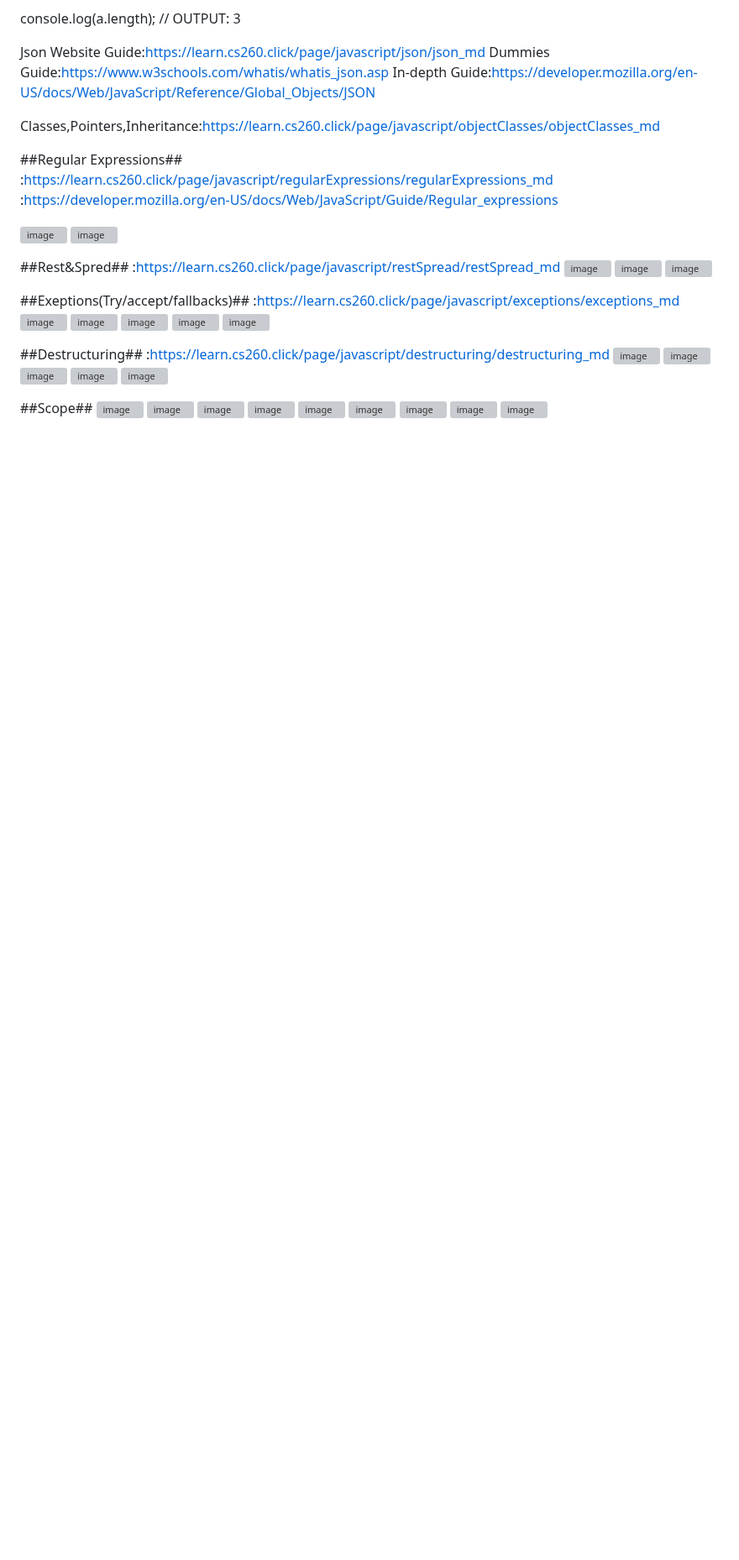
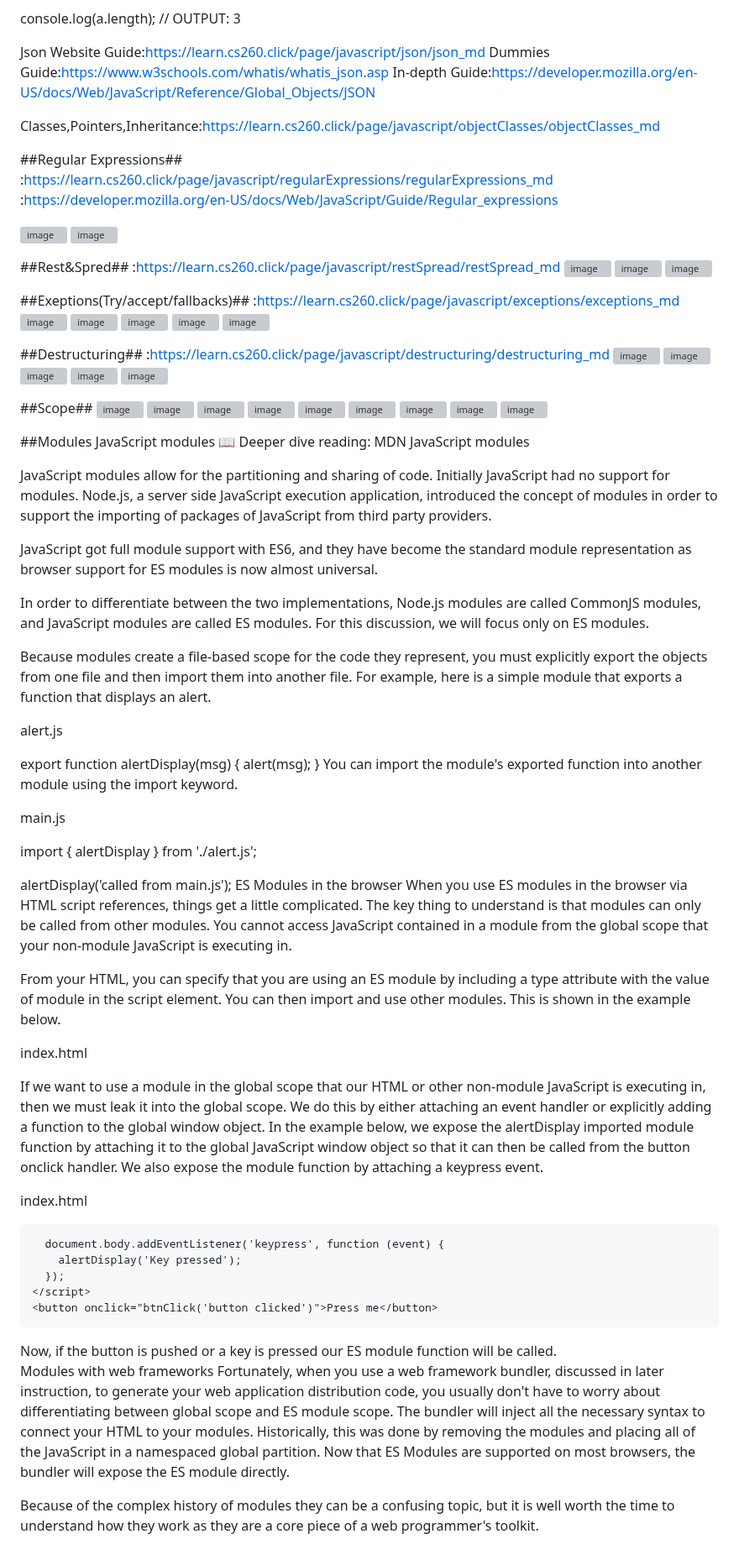
Before and after one commit to ilikewridingbikeseatingcukes/StartupCS260, a Markdown page: notes.md, the part around the change. Shown at 84% size. Drawn GitHub-style; blank space fills up the shorter version; grey boxes are pictures that could not be loaded.

```diff
--- a/notes.md
+++ b/notes.md
@@ -125,3 +125,62 @@ Classes,Pointers,Inheritance:https://learn.cs260.click/page/javascript/objectCla
 ![image](https://github.com/ilikewridingbikeseatingcukes/StartupCS260/assets/144496562/6c52f67e-648a-49a2-8acc-358742a808af)
 ![image](https://github.com/ilikewridingbikeseatingcukes/StartupCS260/assets/144496562/dc30fcd8-7e58-4ce4-9cd8-12f648a5f34a)
 ![image](https://github.com/ilikewridingbikeseatingcukes/StartupCS260/assets/144496562/385f4627-01e6-429a-8bab-80eb8766b8e3)
+
+##Modules
+JavaScript modules
+📖 Deeper dive reading: MDN JavaScript modules
+
+JavaScript modules allow for the partitioning and sharing of code. Initially JavaScript had no support for modules. Node.js, a server side JavaScript execution application, introduced the concept of modules in order to support the importing of packages of JavaScript from third party providers.
+
+JavaScript got full module support with ES6, and they have become the standard module representation as browser support for ES modules is now almost universal.
+
+In order to differentiate between the two implementations, Node.js modules are called CommonJS modules, and JavaScript modules are called ES modules. For this discussion, we will focus only on ES modules.
+
+Because modules create a file-based scope for the code they represent, you must explicitly export the objects from one file and then import them into another file. For example, here is a simple module that exports a function that displays an alert.
+
+alert.js
+
+export function alertDisplay(msg) {
+  alert(msg);
+}
+You can import the module's exported function into another module using the import keyword.
+
+main.js
+
+import { alertDisplay } from './alert.js';
+
+alertDisplay('called from main.js');
+ES Modules in the browser
+When you use ES modules in the browser via HTML script references, things get a little complicated. The key thing to understand is that modules can only be called from other modules. You cannot access JavaScript contained in a module from the global scope that your non-module JavaScript is executing in.
+
+From your HTML, you can specify that you are using an ES module by including a type attribute with the value of module in the script element. You can then import and use other modules. This is shown in the example below.
+
+index.html
+
+<script type="module">
+  import { alertDisplay } from './alert.js';
+  alertDisplay('module loaded');
+</script>
+If we want to use a module in the global scope that our HTML or other non-module JavaScript is executing in, then we must leak it into the global scope. We do this by either attaching an event handler or explicitly adding a function to the global window object. In the example below, we expose the alertDisplay imported module function by attaching it to the global JavaScript window object so that it can then be called from the button onclick handler. We also expose the module function by attaching a keypress event.
+
+index.html
+
+<html>
+  <body>
+    <script type="module">
+      import { alertDisplay } from './alert.js';
+      window.btnClick = alertDisplay;
+
+      document.body.addEventListener('keypress', function (event) {
+        alertDisplay('Key pressed');
+      });
+    </script>
+    <button onclick="btnClick('button clicked')">Press me</button>
+  </body>
+</html>
+Now, if the button is pushed or a key is pressed our ES module function will be called.
+
+Modules with web frameworks
+Fortunately, when you use a web framework bundler, discussed in later instruction, to generate your web application distribution code, you usually don't have to worry about differentiating between global scope and ES module scope. The bundler will inject all the necessary syntax to connect your HTML to your modules. Historically, this was done by removing the modules and placing all of the JavaScript in a namespaced global partition. Now that ES Modules are supported on most browsers, the bundler will expose the ES module directly.
+
+Because of the complex history of modules they can be a confusing topic, but it is well worth the time to understand how they work as they are a core piece of a web programmer's toolkit.
```
